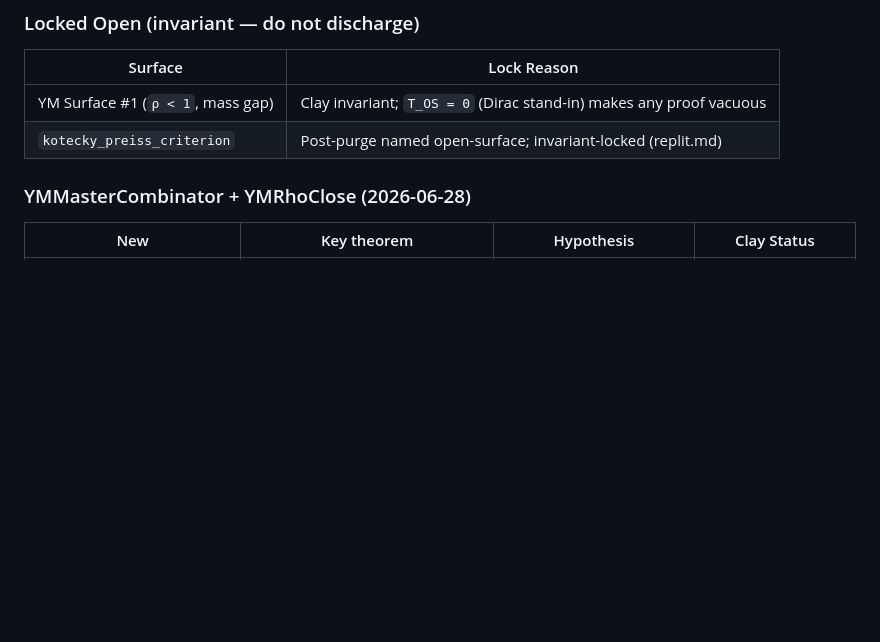
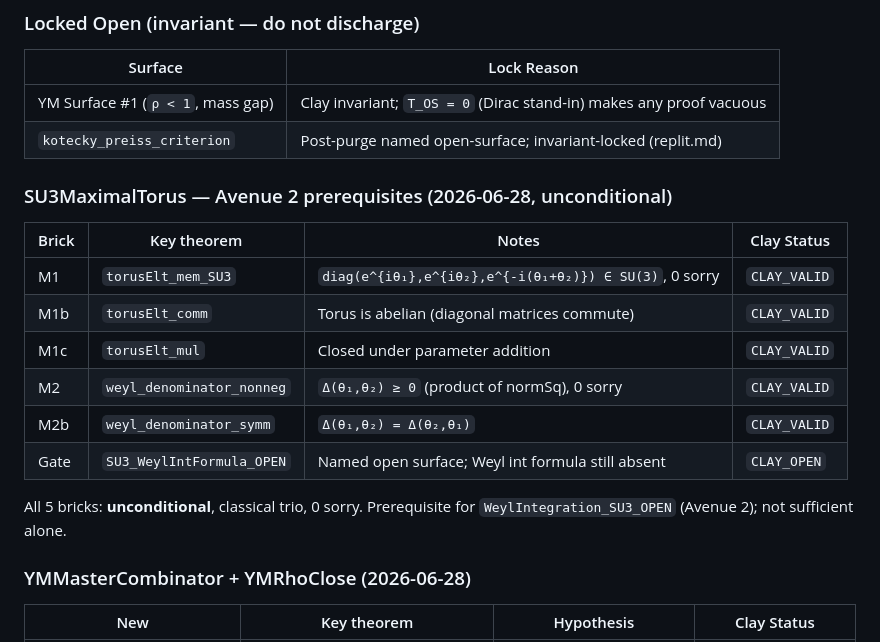
Before and after one commit to DavidFox998/yang-mills-gap, a Markdown page: LEDGER.md, the part around the change. Rendered like a GitHub page; blank space fills up the shorter version.

Commit message:
mirror: LEDGER.md

```diff
--- a/LEDGER.md
+++ b/LEDGER.md
@@ -77,6 +77,20 @@
 |---------|------------|
 | YM Surface #1 (`ρ < 1`, mass gap) | Clay invariant; `T_OS = 0` (Dirac stand-in) makes any proof vacuous |
 | `kotecky_preiss_criterion` | Post-purge named open-surface; invariant-locked (replit.md) |
+
+### SU3MaximalTorus — Avenue 2 prerequisites (2026-06-28, unconditional)
+
+| Brick | Key theorem | Notes | Clay Status |
+|-------|-------------|-------|-------------|
+| M1 | `torusElt_mem_SU3` | `diag(e^{iθ₁},e^{iθ₂},e^{-i(θ₁+θ₂)}) ∈ SU(3)`, 0 sorry | `CLAY_VALID` |
+| M1b | `torusElt_comm` | Torus is abelian (diagonal matrices commute) | `CLAY_VALID` |
+| M1c | `torusElt_mul` | Closed under parameter addition | `CLAY_VALID` |
+| M2 | `weyl_denominator_nonneg` | `Δ(θ₁,θ₂) ≥ 0` (product of normSq), 0 sorry | `CLAY_VALID` |
+| M2b | `weyl_denominator_symm` | `Δ(θ₁,θ₂) = Δ(θ₂,θ₁)` | `CLAY_VALID` |
+| Gate | `SU3_WeylIntFormula_OPEN` | Named open surface; Weyl int formula still absent | `CLAY_OPEN` |
+
+All 5 bricks: **unconditional**, classical trio, 0 sorry.
+Prerequisite for `WeylIntegration_SU3_OPEN` (Avenue 2); not sufficient alone.
 
 ### YMMasterCombinator + YMRhoClose (2026-06-28)
 
```
